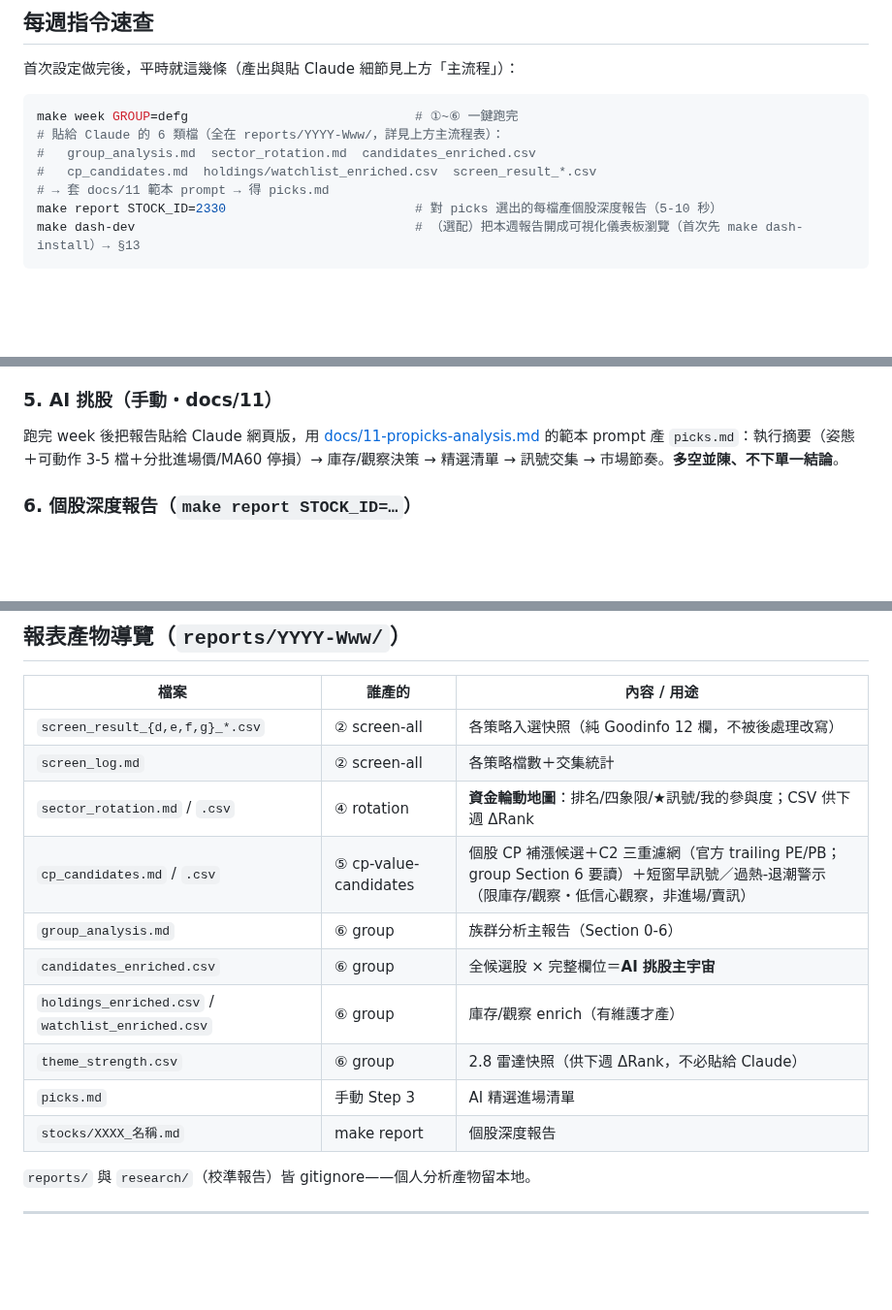
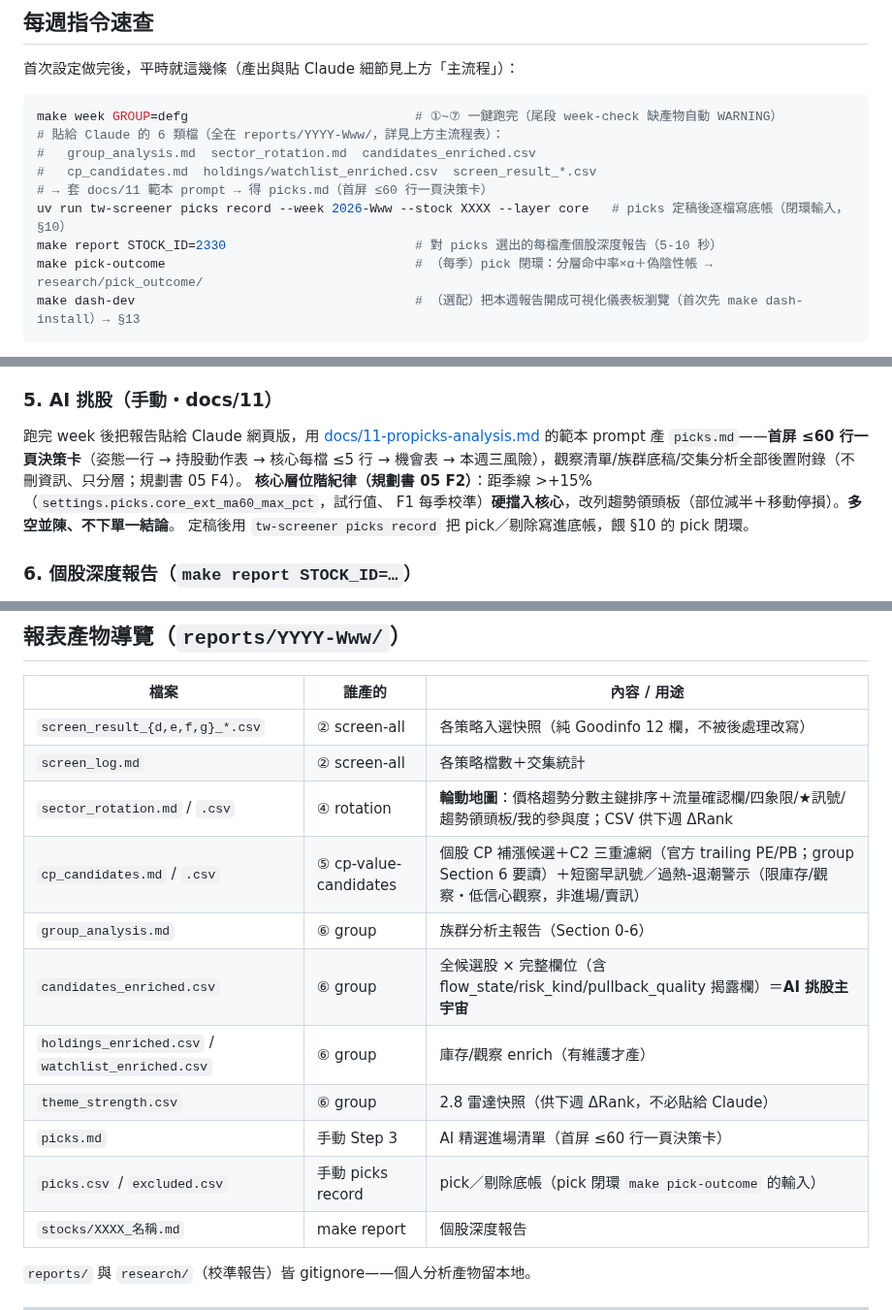
Before and after one commit to chousir/stockpick, a Markdown page: README.md, 3 parts joined by grey strips. Shown at 97% size. Drawn GitHub-style; blank space fills up the shorter version.

````diff
--- a/README.md
+++ b/README.md
@@ -109,12 +111,14 @@ make week GROUP=defg          # defg 為現行唯一主流程；abc/def 已退
 首次設定做完後，平時就這幾條（產出與貼 Claude 細節見上方「主流程」）：
 
 ```bash
-make week GROUP=defg                              # ①~⑥ 一鍵跑完
+make week GROUP=defg                              # ①~⑦ 一鍵跑完（尾段 week-check 缺產物自動 WARNING）
 # 貼給 Claude 的 6 類檔（全在 reports/YYYY-Www/，詳見上方主流程表）：
 #   group_analysis.md  sector_rotation.md  candidates_enriched.csv
 #   cp_candidates.md  holdings/watchlist_enriched.csv  screen_result_*.csv
-# → 套 docs/11 範本 prompt → 得 picks.md
+# → 套 docs/11 範本 prompt → 得 picks.md（首屏 ≤60 行一頁決策卡）
+uv run tw-screener picks record --week 2026-Www --stock XXXX --layer core   # picks 定稿後逐檔寫底帳（閉環輸入，§10）
 make report STOCK_ID=2330                         # 對 picks 選出的每檔產個股深度報告（5-10 秒）
+make pick-outcome                                 # （每季）pick 閉環：分層命中率×α＋偽陰性帳 → research/pick_outcome/
 make dash-dev                                     # （選配）把本週報告開成可視化儀表板瀏覽（首次先 make dash-install）→ §13
 ```
 
@@ -234,8 +248,11 @@ Section 0 策略代號/除權息/總經事件、1 入選分布、2 族群強度
 ### 5. AI 挑股（手動・docs/11）
 
 跑完 week 後把報告貼給 Claude 網頁版，用 [docs/11-propicks-analysis.md](./docs/11-propicks-analysis.md)
-的範本 prompt 產 `picks.md`：執行摘要（姿態＋可動作 3-5 檔＋分批進場價/MA60 停損）→
-庫存/觀察決策 → 精選清單 → 訊號交集 → 市場節奏。**多空並陳、不下單一結論**。
+的範本 prompt 產 `picks.md`——**首屏 ≤60 行一頁決策卡**（姿態一行 → 持股動作表 → 核心每檔 ≤5 行 →
+機會表 → 本週三風險），觀察清單/族群底稿/交集分析全部後置附錄（不刪資訊、只分層；規劃書 05 F4）。
+**核心層位階紀律（規劃書 05 F2）**：距季線 >+15%（`settings.picks.core_ext_ma60_max_pct`，試行值、
+F1 每季校準）**硬擋入核心**，改列趨勢領頭板（部位減半＋移動停損）。**多空並陳、不下單一結論**。
+定稿後用 `tw-screener picks record` 把 pick／剔除寫進底帳，餵 §10 的 pick 閉環。
 
 ### 6. 個股深度報告（`make report STOCK_ID=…`）
 
@@ -358,13 +382,14 @@ make dash                # uv run tw-screener serve：單一 FastAPI 同時服
 |---|---|---|
 | `screen_result_{d,e,f,g}_*.csv` | ② screen-all | 各策略入選快照（純 Goodinfo 12 欄，不被後處理改寫） |
 | `screen_log.md` | ② screen-all | 各策略檔數＋交集統計 |
-| `sector_rotation.md` / `.csv` | ④ rotation | **資金輪動地圖**：排名/四象限/★訊號/我的參與度；CSV 供下週 ΔRank |
+| `sector_rotation.md` / `.csv` | ④ rotation | **輪動地圖**：價格趨勢分數主鍵排序＋流量確認欄/四象限/★訊號/趨勢領頭板/我的參與度；CSV 供下週 ΔRank |
 | `cp_candidates.md` / `.csv` | ⑤ cp-value-candidates | 個股 CP 補漲候選＋C2 三重濾網（官方 trailing PE/PB；group Section 6 要讀）＋短窗早訊號／過熱-退潮警示（限庫存/觀察・低信心觀察，非進場/賣訊）|
 | `group_analysis.md` | ⑥ group | 族群分析主報告（Section 0-6） |
-| `candidates_enriched.csv` | ⑥ group | 全候選股 × 完整欄位＝**AI 挑股主宇宙** |
+| `candidates_enriched.csv` | ⑥ group | 全候選股 × 完整欄位（含 flow_state/risk_kind/pullback_quality 揭露欄）＝**AI 挑股主宇宙** |
 | `holdings_enriched.csv` / `watchlist_enriched.csv` | ⑥ group | 庫存/觀察 enrich（有維護才產） |
 | `theme_strength.csv` | ⑥ group | 2.8 雷達快照（供下週 ΔRank，不必貼給 Claude） |
-| `picks.md` | 手動 Step 3 | AI 精選進場清單 |
+| `picks.md` | 手動 Step 3 | AI 精選進場清單（首屏 ≤60 行一頁決策卡） |
+| `picks.csv` / `excluded.csv` | 手動 picks record | pick／剔除底帳（pick 閉環 `make pick-outcome` 的輸入） |
 | `stocks/XXXX_名稱.md` | make report | 個股深度報告 |
 
 `reports/` 與 `research/`（校準報告）皆 gitignore——個人分析產物留本地。
````
Also changed, not shown: other parts of README.md (+30 -10 lines).
